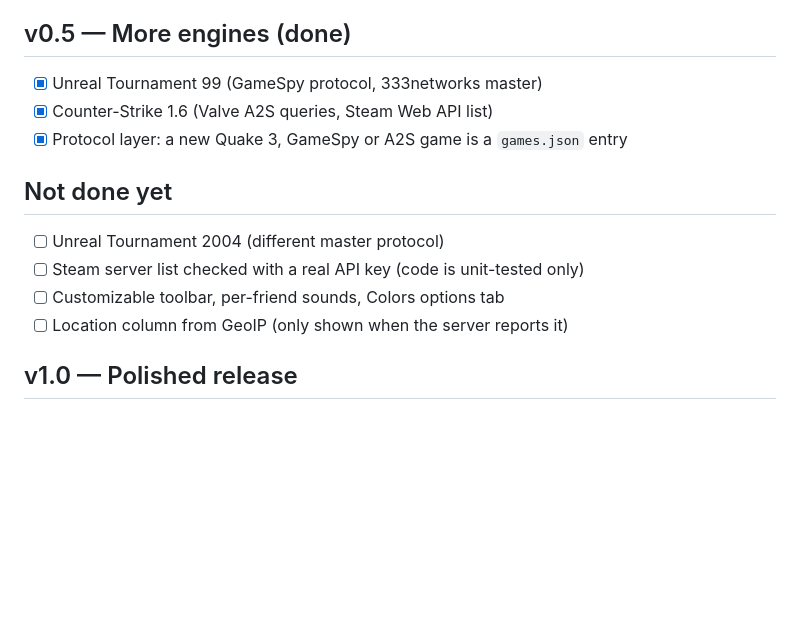
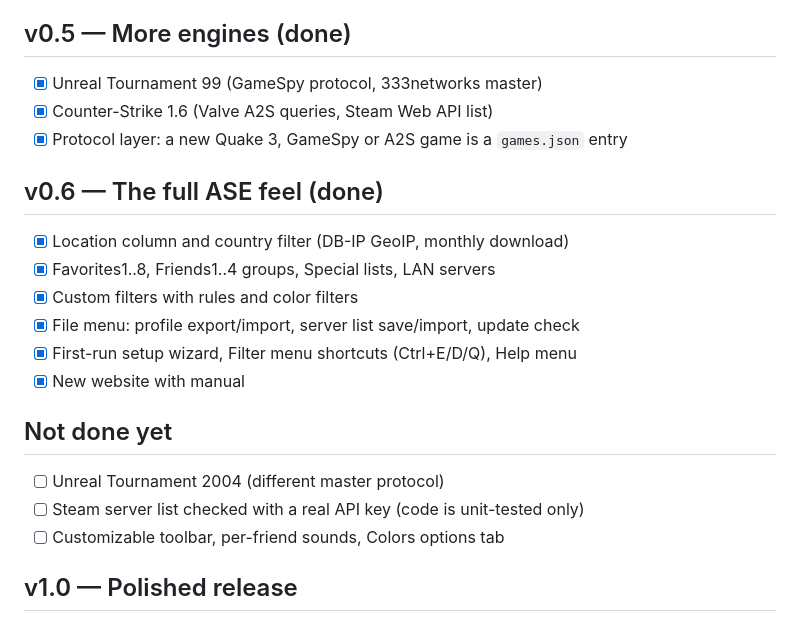
Before and after one commit to tsautier/OpenASE, a Markdown page: ROADMAP.md, the part around the change. GitHub-like rendering; blank space fills up the shorter version.

```diff
--- a/ROADMAP.md
+++ b/ROADMAP.md
@@ -44,12 +44,20 @@ receives protocol fixes only.
 - [x] Counter-Strike 1.6 (Valve A2S queries, Steam Web API list)
 - [x] Protocol layer: a new Quake 3, GameSpy or A2S game is a `games.json` entry
 
+## v0.6 — The full ASE feel (done)
+
+- [x] Location column and country filter (DB-IP GeoIP, monthly download)
+- [x] Favorites1..8, Friends1..4 groups, Special lists, LAN servers
+- [x] Custom filters with rules and color filters
+- [x] File menu: profile export/import, server list save/import, update check
+- [x] First-run setup wizard, Filter menu shortcuts (Ctrl+E/D/Q), Help menu
+- [x] New website with manual
+
 ## Not done yet
 
 - [ ] Unreal Tournament 2004 (different master protocol)
 - [ ] Steam server list checked with a real API key (code is unit-tested only)
 - [ ] Customizable toolbar, per-friend sounds, Colors options tab
-- [ ] Location column from GeoIP (only shown when the server reports it)
 
 ## v1.0 — Polished release
 
```
Also changed, not shown: README.md (+22 -13 lines), docs/screenshot.png, 15 other files.
